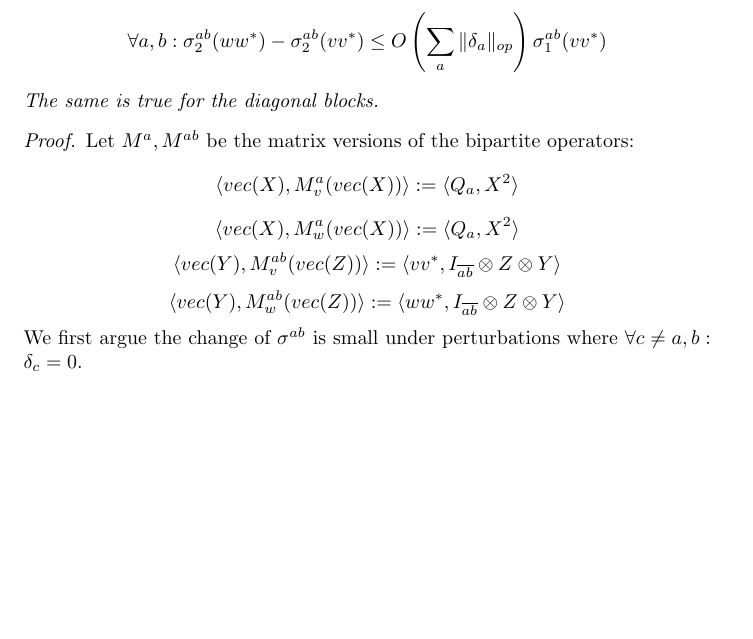
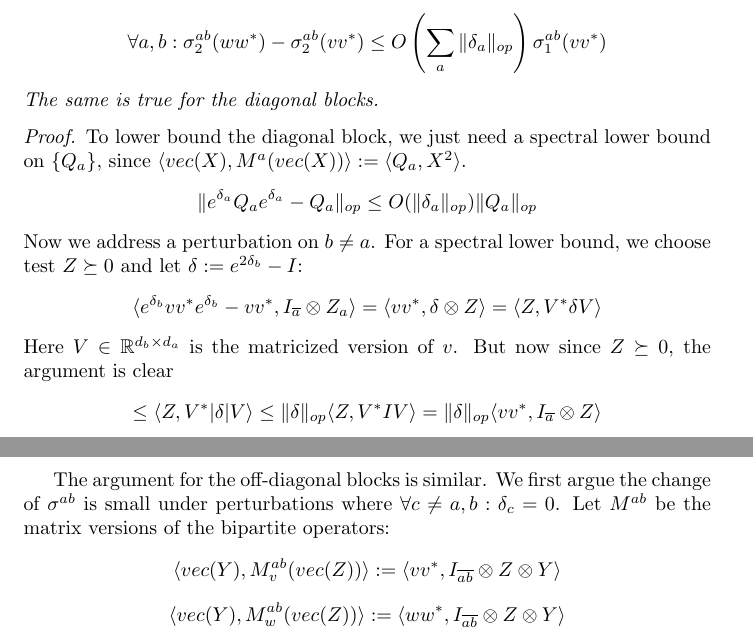
Before and after one commit to colefranks/MatrixNormalShrinkFlop, a LaTeX document (tensor-mle.tex): part of page 26 of 29 before the commit and two parts of pages 26 and 27 of 29 after it, the two joined at a grey line, cut so that both start at the same text, the shorter picture padded with empty space. Compiled offline with pdfLaTeX.

Commit message:
Perturbation bound done

```diff
--- a/tensor-mle.tex
+++ b/tensor-mle.tex
@@ -865,12 +865,18 @@ For perturbation $v \to \otimes_{a} e^{\delta_{a}} \cdot v =: w$ where $\forall
 The same is true for the diagonal blocks.
 \end{lemma}
 \begin{proof}
-Let $M^{a}, M^{ab}$ be the matrix versions of the bipartite operators:
-\[ \langle vec(X), M_{v}^{a} (vec(X)) \rangle := \langle Q_{a}, X^{2} \rangle    \]
-\[ \langle vec(X), M_{w}^{a} (vec(X)) \rangle := \langle Q_{a}, X^{2} \rangle    \]
+To lower bound the diagonal block, we just need a spectral lower bound on $\{Q_{a}\}$, since $\langle vec(X), M^{a} (vec(X)) \rangle := \langle Q_{a}, X^{2} \rangle$.
+\[ \| e^{\delta_{a}} Q_{a} e^{\delta_{a}} - Q_{a}\|_{op} \leq O(\|\delta_{a}\|_{op}) \|Q_{a}\|_{op}   \]
+Now we address a perturbation on $b \neq a$. For a spectral lower bound, we choose test $Z \succeq 0$ and let $\delta := e^{2\delta_{b}} - I$:
+\[ \langle e^{\delta_{b}} v v^{*} e^{\delta_{b}} - v v^{*}, I_{\overline{a}} \otimes Z_{a} \rangle
+= \langle v v^{*}, \delta \otimes Z \rangle = \langle Z, V^{*} \delta V \rangle   \]
+Here $V \in \R^{d_{b} \times d_{a}}$ is the matricized version of $v$. But now since $Z \succeq 0$, the argument is clear
+\[ \leq \langle Z, V^{*} |\delta| V \rangle \leq \|\delta\|_{op} \langle Z, V^{*} I V \rangle = \|\delta\|_{op} \langle v v^{*}, I_{\overline{a}} \otimes Z \rangle     \]
+
+The argument for the off-diagonal blocks is similar. We first argue the change of $\sigma^{ab}$ is small under perturbations where $\forall c \neq a,b: \delta_{c} = 0$. Let $M^{ab}$ be the matrix versions of the bipartite operators:
 \[ \langle vec(Y), M_{v}^{ab}(vec(Z)) \rangle := \langle v v^{*}, I_{\overline{ab}} \otimes Z \otimes Y \rangle \]
 \[ \langle vec(Y), M_{w}^{ab}(vec(Z)) \rangle := \langle w w^{*}, I_{\overline{ab}} \otimes Z \otimes Y \rangle\]
-We first argue the change of $\sigma^{ab}$ is small under perturbations where $\forall c \neq a,b: \delta_{c} = 0$.
+
 \[ \implies M_{w} = (e^{\delta_{b}} \otimes e^{\delta_{b}}) M_{v} (e^{\delta_{a}} \otimes e^{\delta_{a}})   \]
 \[ \implies \|M_{w} - M_{v}\|_{op} \leq O(\|\delta_{a}\|_{op} + \|\delta_{b}\|_{op}) \|M_{v}\|_{op}   \]
 where in the last step we used $\delta \ll 1$.
```
